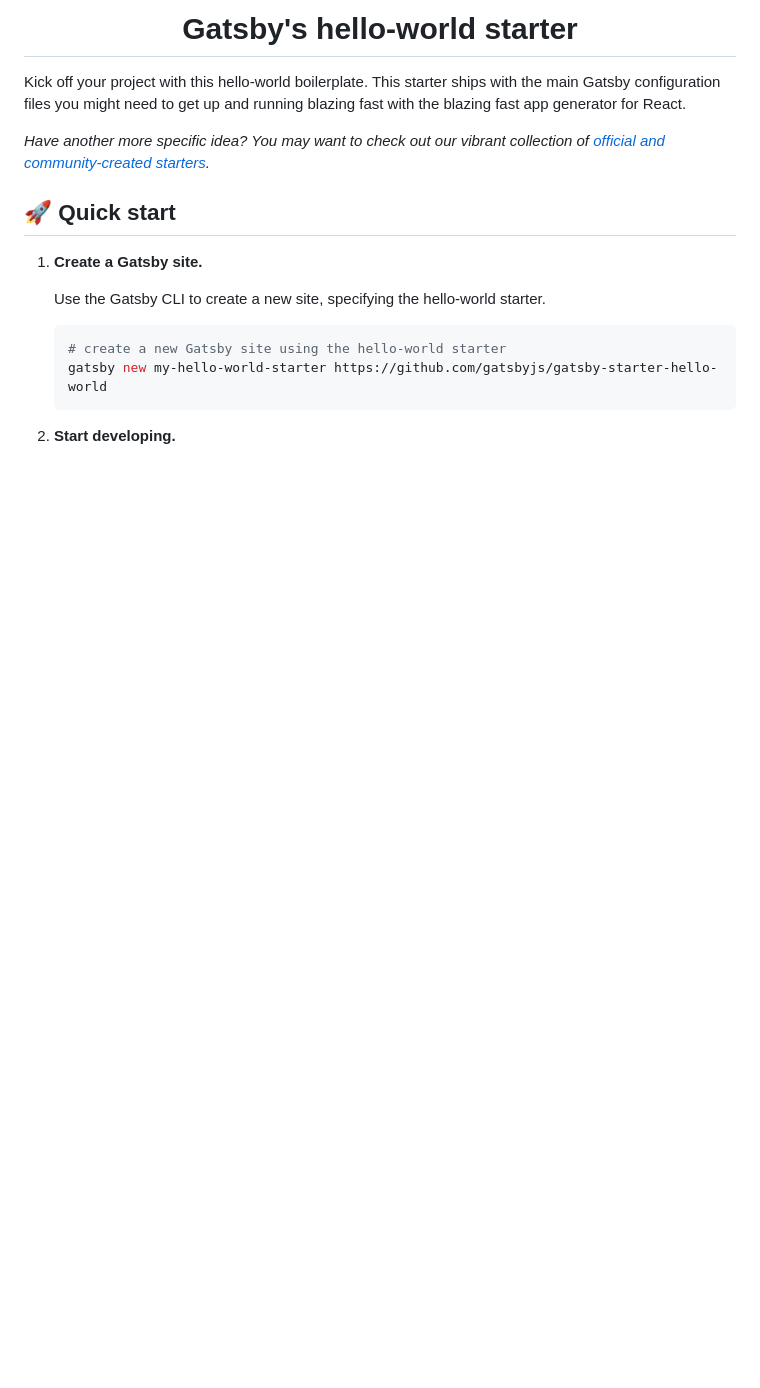
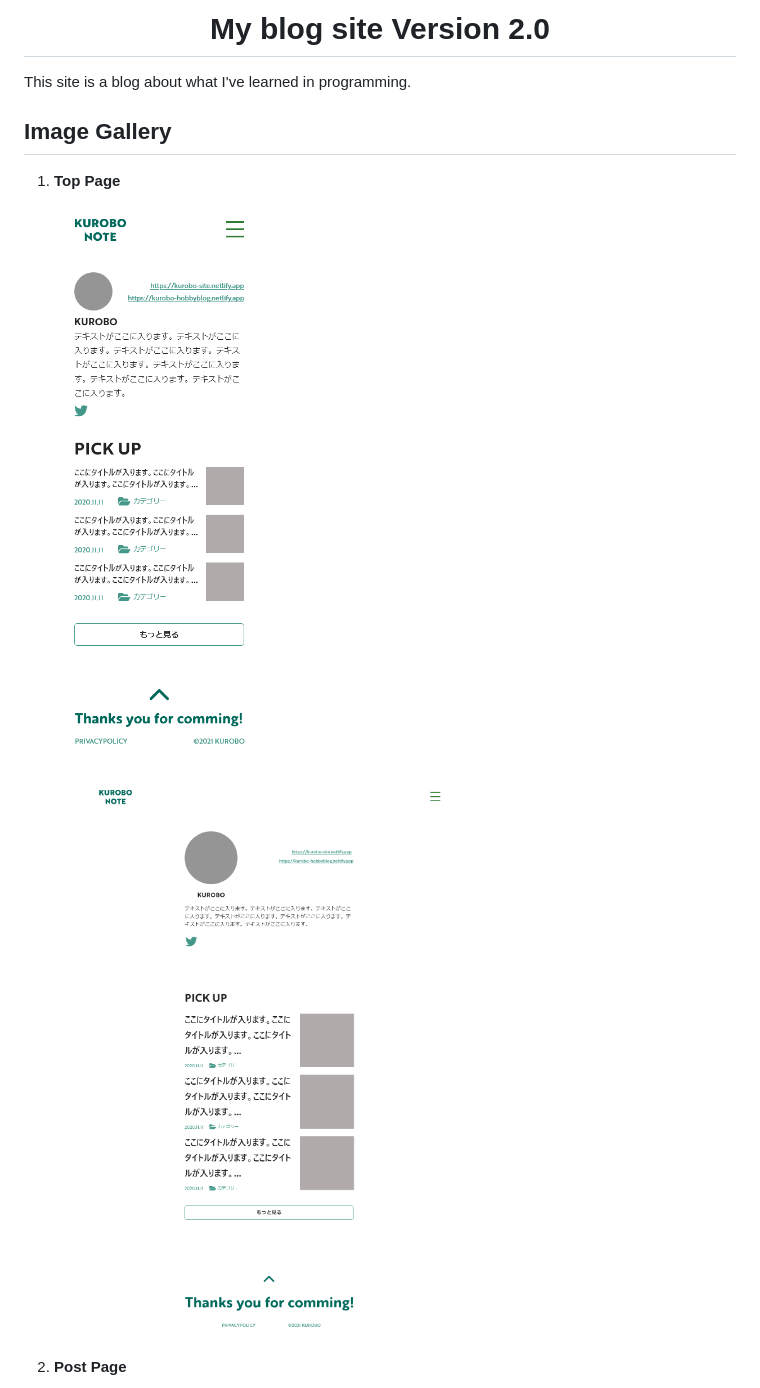
Before and after one commit to kurobo-chan/kurobo-note, a Markdown page: README.md, the part around one of its changes. Rendered like a GitHub page; pictures changed too: src/image/top-pc.png (added), src/image/top-sp.png (added); blank space fills up the shorter version.

````diff
--- a/README.md
+++ b/README.md
@@ -7,21 +2,17 @@
 <h1 align="center">
-  Gatsby's hello-world starter
+   My blog site Version 2.0
 </h1>
 
-Kick off your project with this hello-world boilerplate. This starter ships with the main Gatsby configuration files you might need to get up and running blazing fast with the blazing fast app generator for React.
+This site is a blog about what I've learned in programming.
 
-_Have another more specific idea? You may want to check out our vibrant collection of [official and community-created starters](https://www.gatsbyjs.com/docs/gatsby-starters/)._
 
-## 🚀 Quick start
+## Image Gallery
 
-1.  **Create a Gatsby site.**
+1.  **Top Page**
 
-    Use the Gatsby CLI to create a new site, specifying the hello-world starter.
+    ![topPage-sp](src/image/top-sp.png)
 
-    ```shell
-    # create a new Gatsby site using the hello-world starter
-    gatsby new my-hello-world-starter https://github.com/gatsbyjs/gatsby-starter-hello-world
-    ```
+    ![topPage-pc](src/image/top-pc.png)
 
-1.  **Start developing.**
+2.  **Post Page**
 
````
Also changed, not shown: other parts of README.md (+17 -40 lines), src/image/blog-pc.png (added), src/image/blog-sp.png (added), src/image/post-pc.png (added), src/image/post-sp.png (added).
